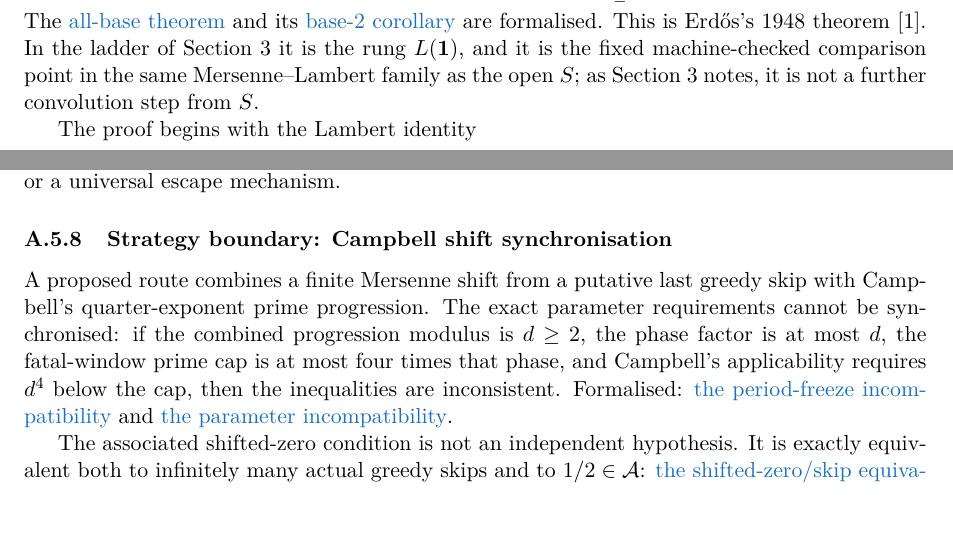
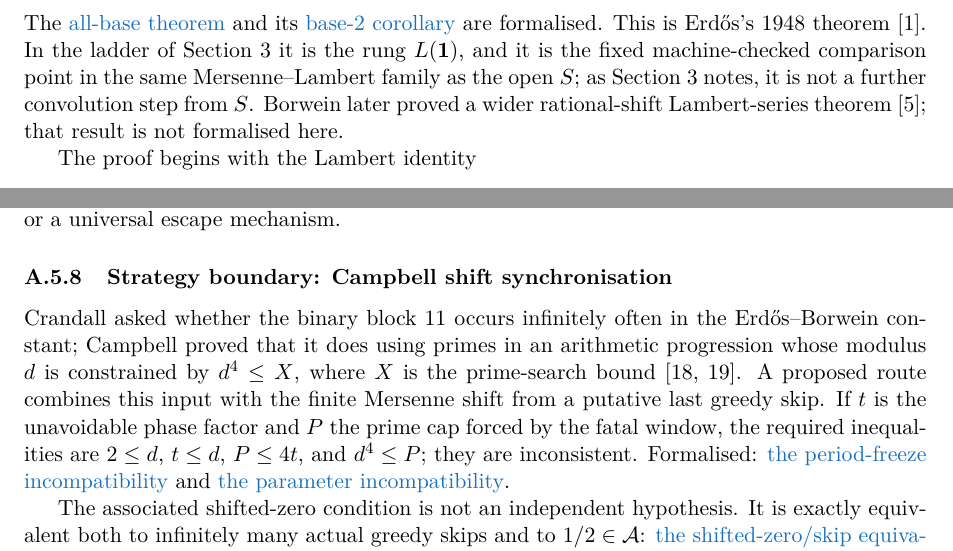
Before and after one commit to wcook04/plectis-lean-erdos249-257, a LaTeX paper (paper/erdos249-257-main-paper.tex): two parts of pages 6 and 34 of 53, joined at a grey line, cut so that both start at the same text, the shorter picture padded with empty space. The pictures show the PDF file erdos249-257-main-paper.pdf that the author committed with the source.

Commit message:
Bind bibliography entries to first use

```diff
--- a/paper/erdos249-257-main-paper.tex
+++ b/paper/erdos249-257-main-paper.tex
@@ -506,7 +506,8 @@ are formalised.  This is Erd\H{o}s's 1948 theorem~\cite{erdos1948}. In the ladde
 Section~\ref{sec:ladder} it is the rung $L(\mathbf 1)$, and it is the fixed
 machine-checked comparison point in the same Mersenne--Lambert family as the
 open $S$; as Section~\ref{sec:ladder} notes, it is not a further convolution
-step from $S$.
+step from $S$.  Borwein later proved a wider rational-shift Lambert-series
+theorem~\cite{borwein1992}; that result is not formalised here.
 
 The proof begins with the Lambert identity
 \[
@@ -1856,12 +1857,16 @@ mechanism.
 \subsubsection{Strategy boundary: Campbell shift synchronisation}
 \label{res:campbellboundary}
 
-A proposed route combines a finite Mersenne shift from a putative last greedy
-skip with Campbell's quarter-exponent prime progression.  The exact parameter
-requirements cannot be synchronised: if the combined progression modulus is
-$d\ge2$, the phase factor is at most $d$, the fatal-window prime cap is at
-most four times that phase, and Campbell's applicability requires
-$d^4$ below the cap, then the inequalities are inconsistent.  Formalised:
+Crandall asked whether the binary block \(11\) occurs infinitely often in
+the Erd\H{o}s--Borwein constant; Campbell proved that it does using primes
+in an arithmetic progression whose modulus \(d\) is constrained by
+\(d^4\le X\), where \(X\) is the prime-search
+bound~\cite{crandall,campbell}.  A proposed route combines this input with the
+finite Mersenne shift from a putative last greedy skip.  If \(t\) is the
+unavoidable phase factor and \(P\) the prime cap forced by the fatal window,
+the required inequalities are
+\(2\le d\), \(t\le d\), \(P\le4t\), and \(d^4\le P\); they are
+inconsistent.  Formalised:
 \lword{CampbellShiftSynchronization.lean}{299}{campbellQuarterExponent_periodFreeze_noSync}{the period-freeze incompatibility}
 and
 \lword{CampbellShiftSynchronization.lean}{320}{campbellPhaseFreeze_parameters_impossible}{the parameter incompatibility}.
```
Also changed, not shown: erdos249-257-main-paper.pdf, paper/erdos249-257-main-paper.tex (2 more changed lines), 2 other files.
